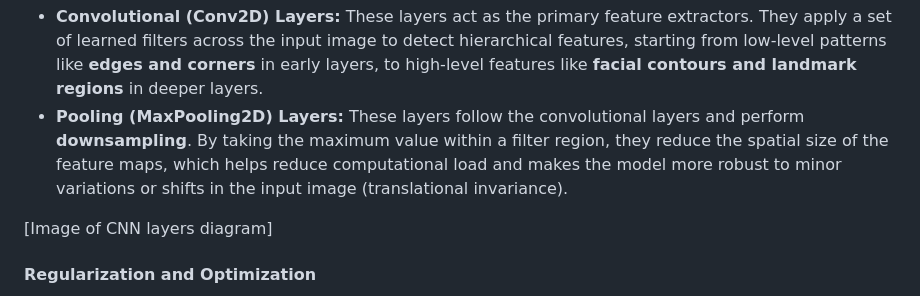
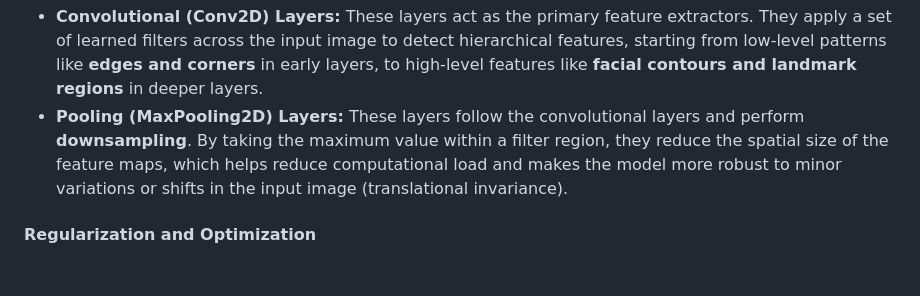
Before and after one commit to wittyswayam/facial-emotion-recognition-cnn, a Markdown page: README.md, the part around the change. GitHub-like rendering; blank space fills up the shorter version.

Commit message:
Remove image placeholder from README
Removed image placeholder from CNN layers section.

```diff
--- a/README.md
+++ b/README.md
@@ -16,8 +16,6 @@ The architecture is constructed from a stacked sequence of layers tailored for i
 
   * **Convolutional (Conv2D) Layers:** These layers act as the primary feature extractors. They apply a set of learned filters across the input image to detect hierarchical features, starting from low-level patterns like **edges and corners** in early layers, to high-level features like **facial contours and landmark regions** in deeper layers.
   * **Pooling (MaxPooling2D) Layers:** These layers follow the convolutional layers and perform **downsampling**. By taking the maximum value within a filter region, they reduce the spatial size of the feature maps, which helps reduce computational load and makes the model more robust to minor variations or shifts in the input image (translational invariance).
-
-[Image of CNN layers diagram]
 
 #### Regularization and Optimization
 
```
